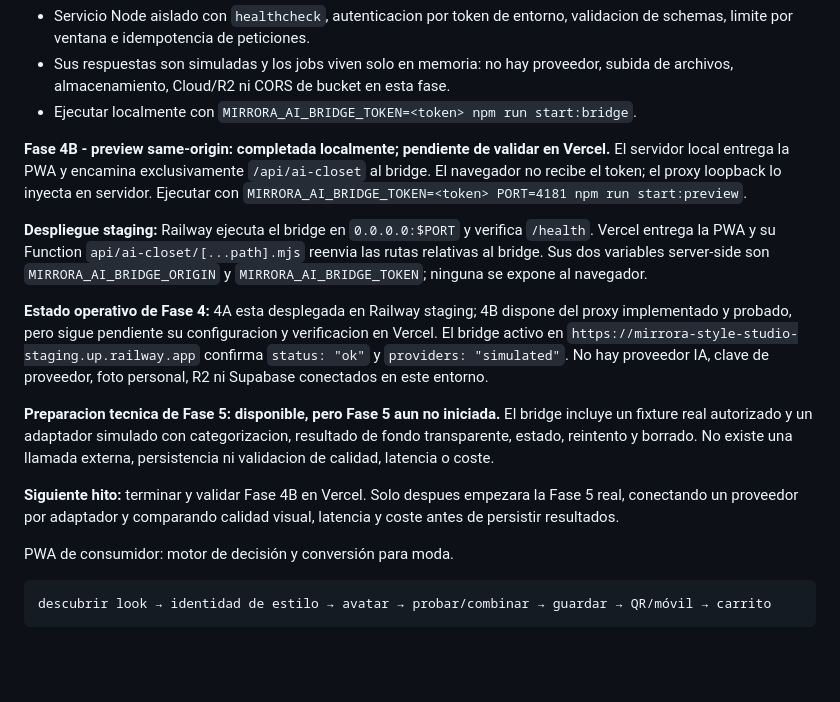
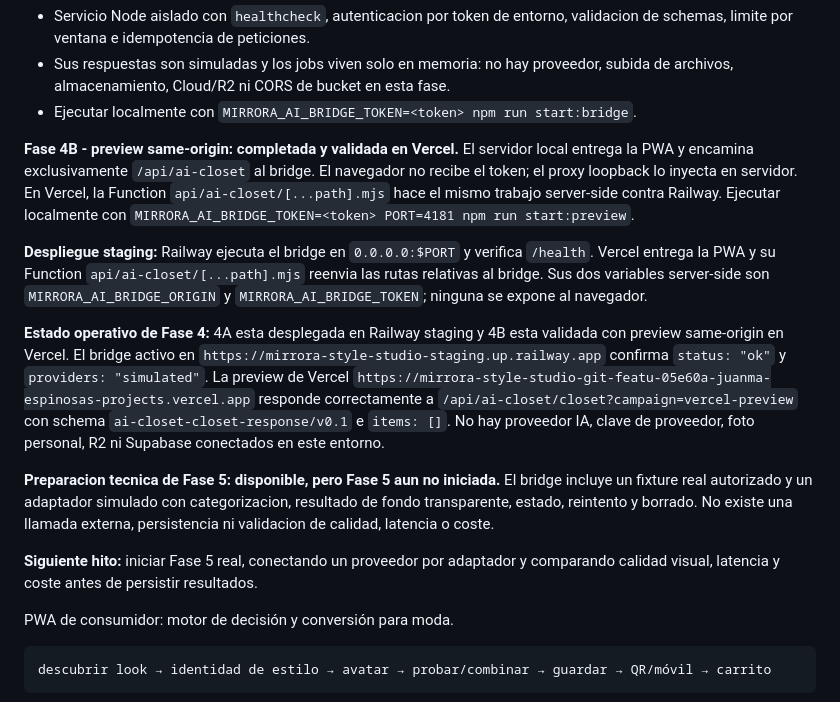
Before and after one commit to Juanmaes83/MIRRORA-Style-Studio, a Markdown page: README.md, the part around the change. Rendered like a GitHub page; blank space fills up the shorter version.

Commit message:
Document validated AI bridge preview

```diff
--- a/README.md
+++ b/README.md
@@ -22,30 +22,33 @@
   subida de archivos, almacenamiento, Cloud/R2 ni CORS de bucket en esta fase.
 - Ejecutar localmente con `MIRRORA_AI_BRIDGE_TOKEN=<token> npm run start:bridge`.
 
-**Fase 4B - preview same-origin: completada localmente; pendiente de validar en Vercel.** El servidor local entrega la PWA y
-encamina exclusivamente `/api/ai-closet` al bridge. El navegador no recibe el token;
-el proxy loopback lo inyecta en servidor. Ejecutar con
-`MIRRORA_AI_BRIDGE_TOKEN=<token> PORT=4181 npm run start:preview`.
+**Fase 4B - preview same-origin: completada y validada en Vercel.** El servidor local
+entrega la PWA y encamina exclusivamente `/api/ai-closet` al bridge. El navegador no
+recibe el token; el proxy loopback lo inyecta en servidor. En Vercel, la Function
+`api/ai-closet/[...path].mjs` hace el mismo trabajo server-side contra Railway.
+Ejecutar localmente con `MIRRORA_AI_BRIDGE_TOKEN=<token> PORT=4181 npm run start:preview`.
 
 **Despliegue staging:** Railway ejecuta el bridge en `0.0.0.0:$PORT` y verifica
 `/health`. Vercel entrega la PWA y su Function `api/ai-closet/[...path].mjs` reenvia
 las rutas relativas al bridge. Sus dos variables server-side son
 `MIRRORA_AI_BRIDGE_ORIGIN` y `MIRRORA_AI_BRIDGE_TOKEN`; ninguna se expone al navegador.
 
-**Estado operativo de Fase 4:** 4A esta desplegada en Railway staging; 4B dispone del
-proxy implementado y probado, pero sigue pendiente su configuracion y verificacion en
-Vercel. El bridge activo en `https://mirrora-style-studio-staging.up.railway.app`
-confirma `status: "ok"` y `providers: "simulated"`. No hay proveedor IA, clave de
-proveedor, foto personal, R2 ni Supabase conectados en este entorno.
+**Estado operativo de Fase 4:** 4A esta desplegada en Railway staging y 4B esta
+validada con preview same-origin en Vercel. El bridge activo en
+`https://mirrora-style-studio-staging.up.railway.app` confirma `status: "ok"` y
+`providers: "simulated"`. La preview de Vercel
+`https://mirrora-style-studio-git-featu-05e60a-juanma-espinosas-projects.vercel.app`
+responde correctamente a `/api/ai-closet/closet?campaign=vercel-preview` con schema
+`ai-closet-closet-response/v0.1` e `items: []`. No hay proveedor IA, clave de proveedor,
+foto personal, R2 ni Supabase conectados en este entorno.
 
 **Preparacion tecnica de Fase 5: disponible, pero Fase 5 aun no iniciada.** El bridge
 incluye un fixture real autorizado y un adaptador simulado con categorizacion, resultado
 de fondo transparente, estado, reintento y borrado. No existe una llamada externa,
 persistencia ni validacion de calidad, latencia o coste.
 
-**Siguiente hito:** terminar y validar Fase 4B en Vercel. Solo despues empezara la
-Fase 5 real, conectando un proveedor por adaptador y comparando calidad visual,
-latencia y coste antes de persistir resultados.
+**Siguiente hito:** iniciar Fase 5 real, conectando un proveedor por adaptador y
+comparando calidad visual, latencia y coste antes de persistir resultados.
 
 PWA de consumidor: motor de decisión y conversión para moda.
 
```
Also changed, not shown: docs/AI-CLOSET-INTEGRATION.md (+13 -3 lines).
